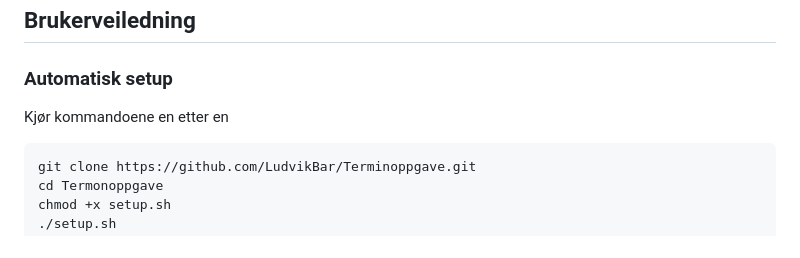
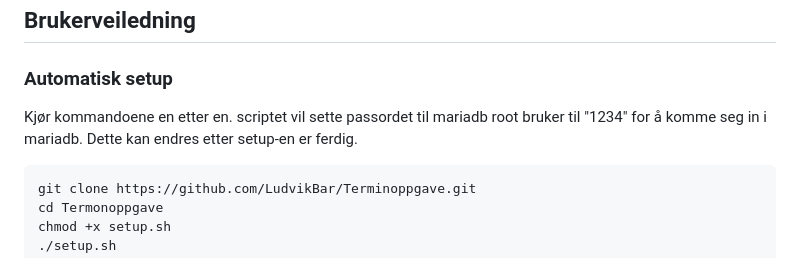
Before and after one commit to LudvikBar/Terminoppgave, a Markdown page: README.md, the part around the change. Drawn GitHub-style.

Commit message:
liten endring på README
la in en melding som advarer at passordet til mariadb root blir endret når man gjører autoSetup

```diff
--- a/README.md
+++ b/README.md
@@ -8,7 +8,7 @@ I dette prosjektet hoster jeg mitt eget Godot spill med en tilhørende nettbutik
 
 
 ### Automatisk setup
-Kjør kommandoene en etter en
+Kjør kommandoene en etter en. scriptet vil sette passordet til mariadb root bruker til "1234" for å komme seg in i mariadb. Dette kan endres etter setup-en er ferdig.
 <pre>
 git clone https://github.com/LudvikBar/Terminoppgave.git
 cd Termonoppgave
```
